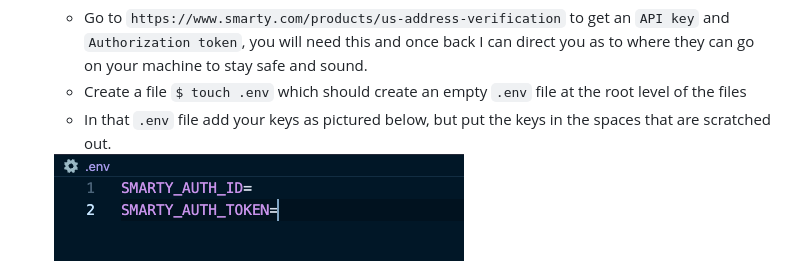
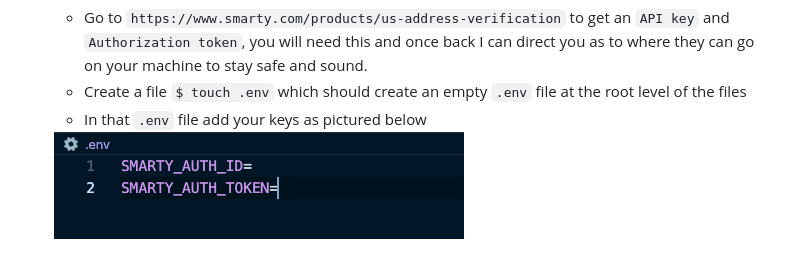
Before and after one commit to RyanChrisSmith/address_detective, a Markdown page: README.md, the part around the change printed below. Drawn GitHub-style.

Commit message:
README adjustments

```diff
--- a/README.md
+++ b/README.md
@@ -46,7 +46,7 @@ Utilized many [pull requests](https://github.com/RyanChrisSmith/address_detectiv
 - Well, well, well, it looks like we have a secret agent in our midst! There's an API Key involved that's so top-secret, it doesn't even come with the repo! Gotta keep those classified files under lock and key, am I right?
   - Go to `https://www.smarty.com/products/us-address-verification` to get an `API key` and `Authorization token`, you will need this and once back I can direct you as to where they can go on your machine to stay safe and sound.
   - Create a file `$ touch .env` which should create an empty `.env` file at the root level of the files
-  - In that `.env` file add your keys as pictured below, but put the keys in the spaces that are scratched out.
+  - In that `.env` file add your keys as pictured below
 
   <img src="images/screenshot.png">
 
```
Also changed, not shown: other parts of README.md (+1 -1 lines).
